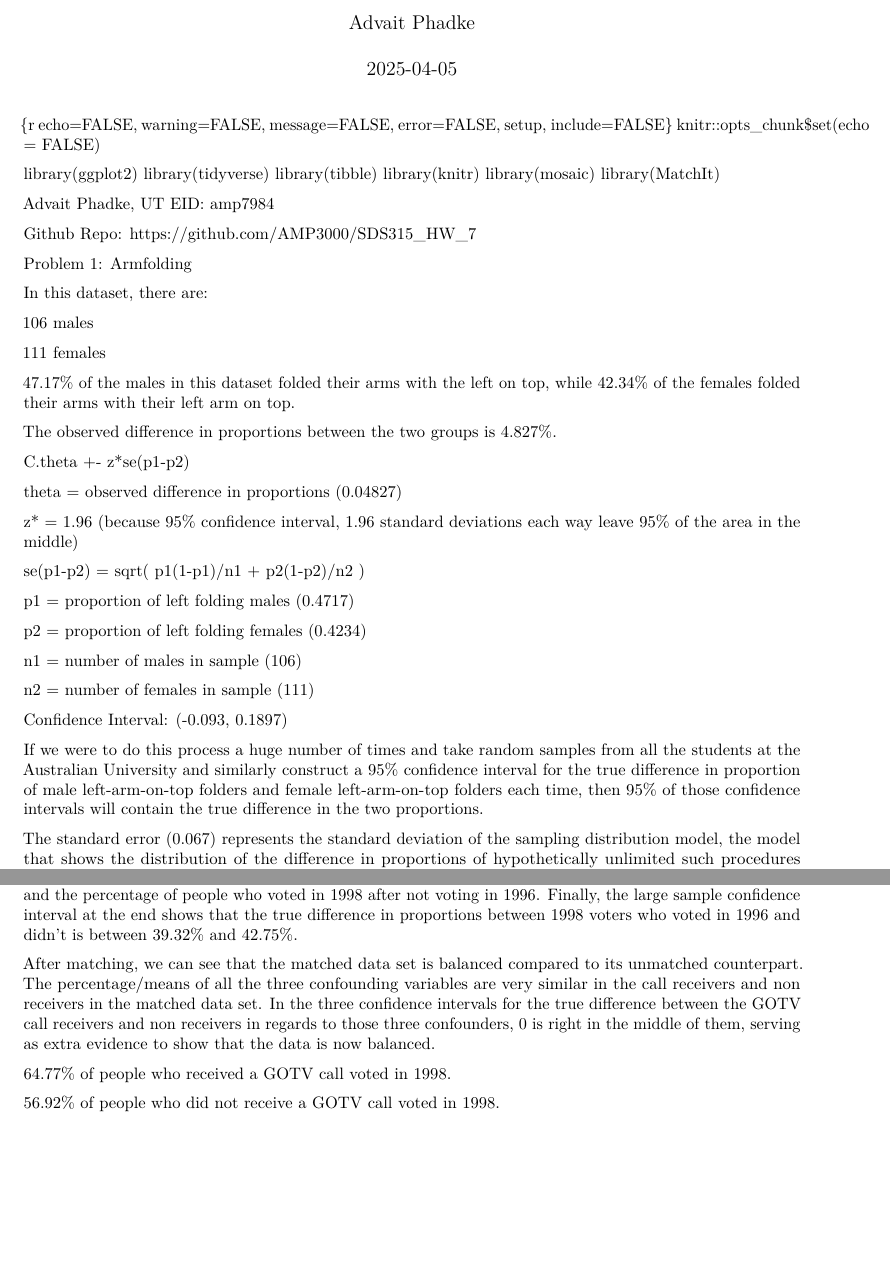
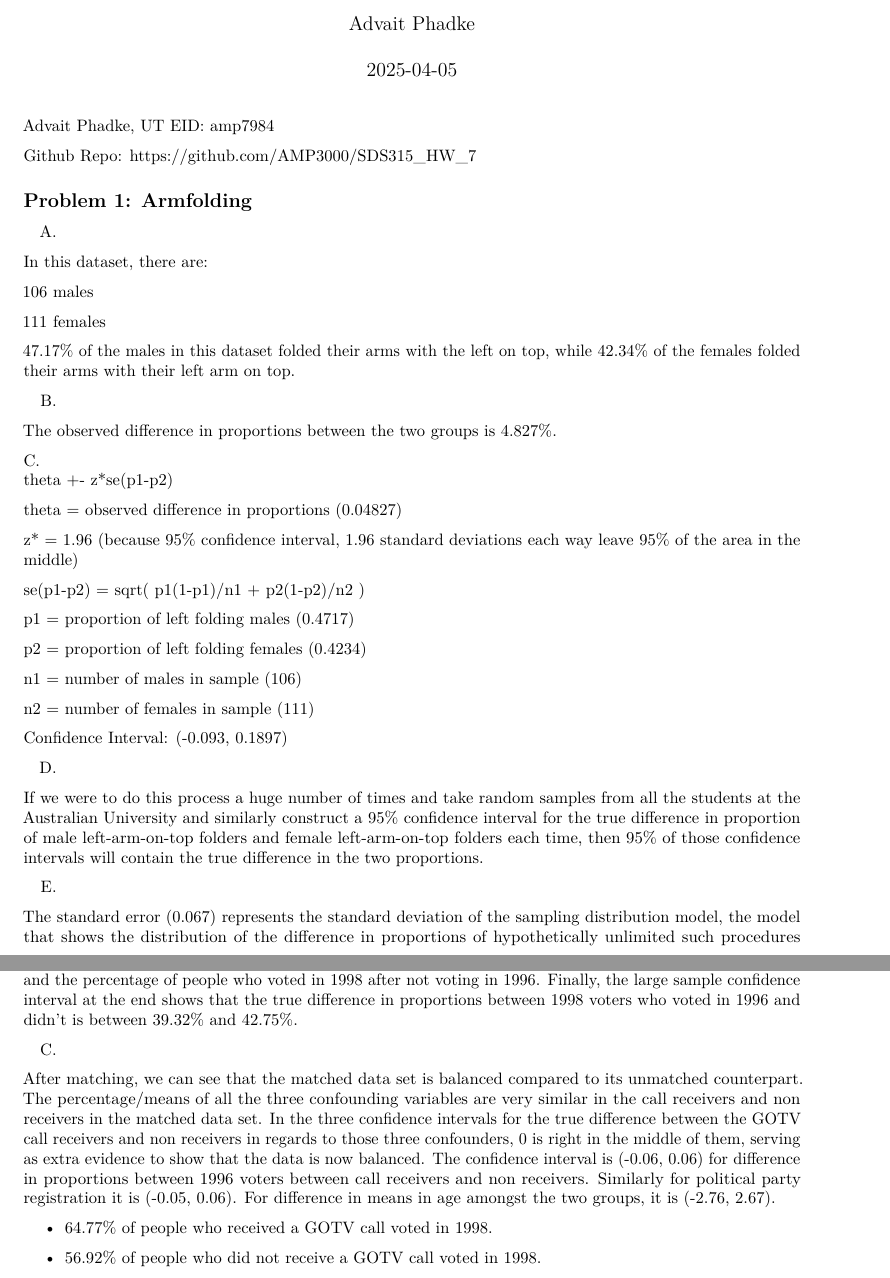
Before and after one commit to AMP3000/SDS315_HW_7, an R Markdown document (HW_7.Rmd): two parts of pages 1 and 3 of 4, joined at a grey line, cut so that both start at the same text, the shorter picture padded with empty space. Rendered offline with R 4.5, knitr and Pandoc, then LaTeX, with nearby package versions; some code elsewhere in the file could not run offline.

Commit message:
Update HW_7.Rmd

````diff
--- a/HW_7.Rmd
+++ b/HW_7.Rmd
@@ -5,7 +5,7 @@ date: "2025-04-05"
 output: pdf_document
 ---
 
-{r echo=FALSE, warning=FALSE, message=FALSE, error=FALSE, setup, include=FALSE}
+```{r echo=FALSE, warning=FALSE, message=FALSE, error=FALSE, setup, include=FALSE}
 knitr::opts_chunk$set(echo = FALSE)
 
 library(ggplot2)
@@ -14,12 +14,15 @@ library(tibble)
 library(knitr)
 library(mosaic)
 library(MatchIt)
+```
 
 Advait Phadke, UT EID: amp7984
 
-Github Repo: https://github.com/AMP3000/SDS315_HW_7
+Github Repo: <https://github.com/AMP3000/SDS315_HW_7>
 
-Problem 1: Armfolding
+## Problem 1: Armfolding
+
+A.
 
 In this dataset, there are:
 
@@ -29,13 +32,16 @@ In this dataset, there are:
 
 47.17% of the males in this dataset folded their arms with the left on top, while 42.34% of the females folded their arms with their left arm on top.
 
+B.
+
 The observed difference in proportions between the two groups is 4.827%.
 
-C.theta +- z*se(p1-p2)
+C.\
+theta +- z\*se(p1-p2)
 
 theta = observed difference in proportions (0.04827)
 
-z* = 1.96 (because 95% confidence interval, 1.96 standard deviations each way leave 95% of the area in the middle)
+z\* = 1.96 (because 95% confidence interval, 1.96 standard deviations each way leave 95% of the area in the middle)
 
 se(p1-p2) = sqrt( p1(1-p1)/n1 + p2(1-p2)/n2 )
 
@@ -49,7 +55,11 @@ n2 = number of females in sample (111)
 
 Confidence Interval: (-0.093, 0.1897)
 
+D.
+
 If we were to do this process a huge number of times and take random samples from all the students at the Australian University and similarly construct a 95% confidence interval for the true difference in proportion of male left-arm-on-top folders and female left-arm-on-top folders each time, then 95% of those confidence intervals will contain the true difference in the two proportions.
+
+E.
 
 The standard error (0.067) represents the standard deviation of the sampling distribution model, the model that shows the distribution of the difference in proportions of hypothetically unlimited such procedures where we randomly get 106 males and 111 females and ask them to fold their arms and see the difference in proportions of people who fold with their left arm on top.
 
@@ -112,10 +133,10 @@ I am 95% confident that the true difference in proportions between GOTV call rec
 
 B. The histograms show how the distribution of age for GOTV call receivers and non receivers are very different. The non call receivers' distribution is skewed to the right, while the call receivers' distribution is skewed to the left. The confidence interval of the difference of mean age between the call getters and non call getters is between 6.37 and 11.39, with 0 not in the interval showing that there is a systematic difference of age between the two groups. The next histogram shows how the distribution of ages between 1998 voters and non voters is also quite different, with the distribution of the non voters skewed to the right and the distribution of voters bimodal without skew. The table afterwards show how the percentage of people who are registered with a major political party varies between people who got the call and didn't. The 95% confidence interval for the difference in proportions of political party registered call receivers and non receivers is between 0.004 and 0.109. The table afterwards shows the big difference in called percentage for people who voted in 1996 and didn't. The 95% confidence interval of the difference of proportions between call receivers and non call receivers who voted in 1996 is between 0.122 and 0.24, with 0 not even being close to the interval. The table afterwards shows the massive difference in percentage of people who voted in 1998 after voting in 1996 and the percentage of people who voted in 1998 after not voting in 1996. Finally, the large sample confidence interval at the end shows that the true difference in proportions between 1998 voters who voted in 1996 and didn't is between 39.32% and 42.75%.
 
-After matching, we can see that the matched data set is balanced compared to its unmatched counterpart. The percentage/means of all the three confounding variables are very similar in the call receivers and non receivers in the matched data set. In the three confidence intervals for the true difference between the GOTV call receivers and non receivers in regards to those three confounders, 0 is right in the middle of them, serving as extra evidence to show that the data is now balanced.
+C.
 
-64.77% of people who received a GOTV call voted in 1998.
+After matching, we can see that the matched data set is balanced compared to its unmatched counterpart. The percentage/means of all the three confounding variables are very similar in the call receivers and non receivers in the matched data set. In the three confidence intervals for the true difference between the GOTV call receivers and non receivers in regards to those three confounders, 0 is right in the middle of them, serving as extra evidence to show that the data is now balanced. The confidence interval is (-0.06, 0.06) for difference in proportions between 1996 voters between call receivers and non receivers. Similarly for political party registration it is (-0.05, 0.06). For difference in means in age amongst the two groups, it is (-2.76, 2.67).
 
-56.92% of people who did not receive a GOTV call voted in 1998.
+-   64.77% of people who received a GOTV call voted in 1998.
 
-We are 95% confident that the true difference in proportions of 1998 voting between GOTV call receivers and non receivers is between -1.045% and -14.66% (that much percent more people voted in 1998 in the GOTV call receivers group vs non receivers group).
+-   56.92% of people who did not receive a GOTV call voted in 1998.
````
Also changed, not shown: HW_7.Rmd (26 more changed lines).
